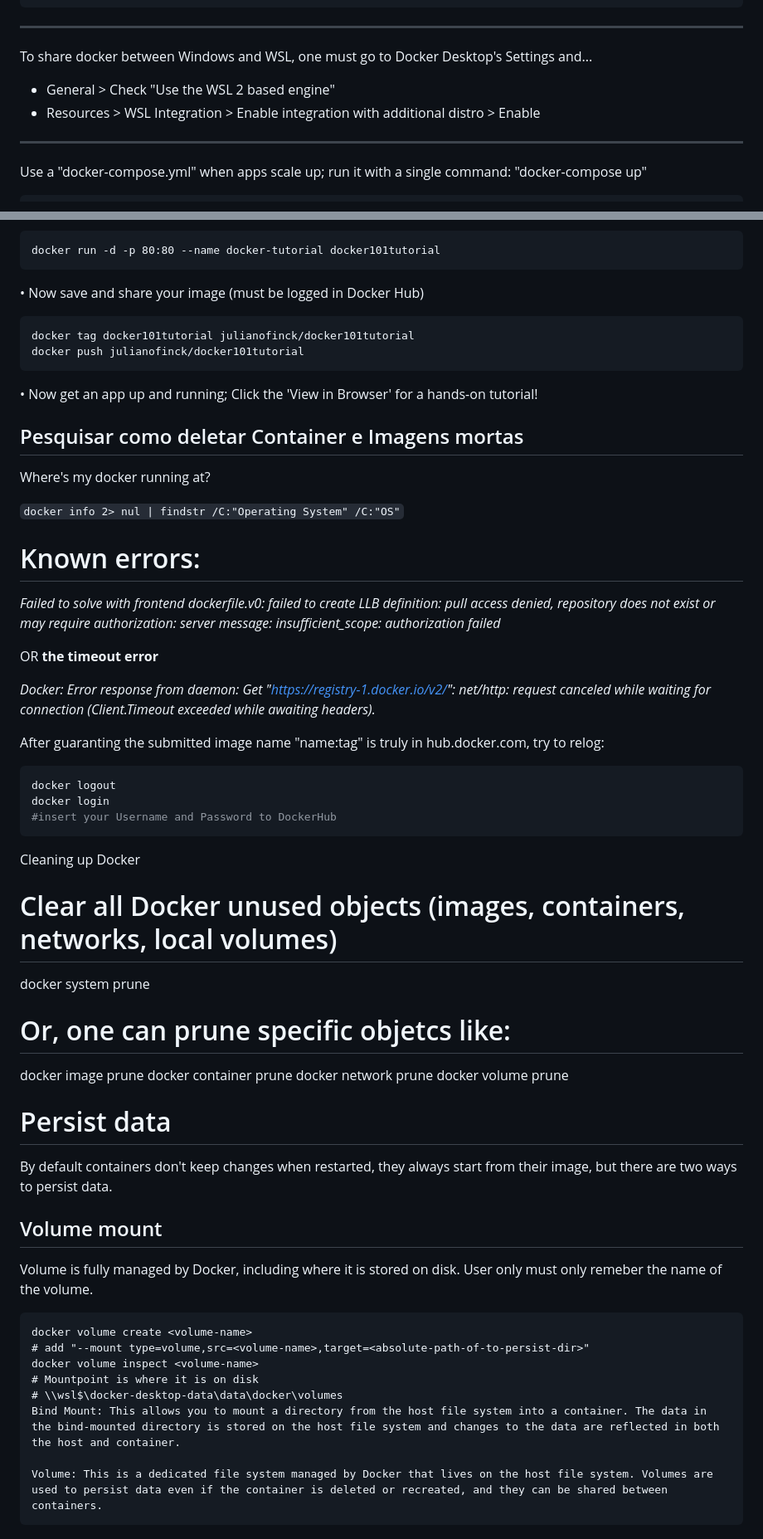
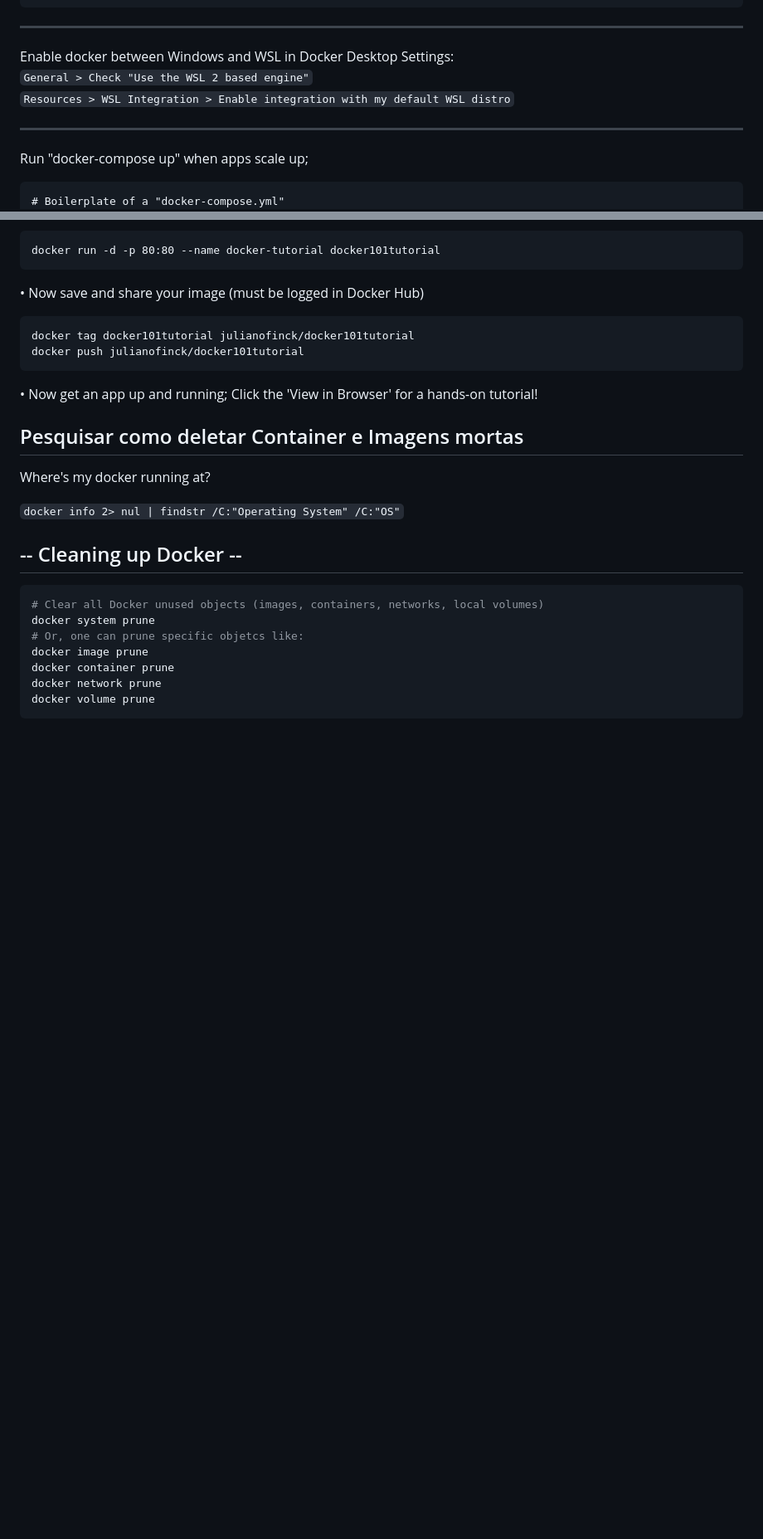
Before and after one commit to julianofinck/lernen, a Markdown page: Docker.md, 2 parts joined by grey strips. Shown at 83% size. GitHub-like rendering; blank space fills up the shorter version.

Commit message:
reviewing my notes - updated docker, javascript and python

````diff
--- a/Docker.md
+++ b/Docker.md
@@ -20,13 +18,15 @@ docker rm <container_name/container_id>         # Remove container by name/id
 docker container stop <container_name>          # Stops container
 ```
 ---
-To share docker between Windows and WSL, one must go to Docker Desktop's Settings and...
-- General > Check "Use the WSL 2 based engine"
-- Resources > WSL Integration > Enable integration with additional distro > Enable
+Enable docker between Windows and WSL in Docker Desktop Settings:
+`General > Check "Use the WSL 2 based engine"`
+`Resources > WSL Integration > Enable integration with my default WSL distro`
 
  ---
- Use a "docker-compose.yml" when apps scale up; run it with a single command: "docker-compose up"
-```docker-compose
+Run "docker-compose up" when apps scale up;
+
+```Docker
+# Boilerplate of a "docker-compose.yml"
 version: '3'
 services:
   web:
@@ -152,29 +152,12 @@ docker push julianofinck/docker101tutorial
 
 
 ## Pesquisar como deletar Container e Imagens mortas
-
-
 Where's my docker running at?
 
 `docker info 2> nul | findstr /C:"Operating System" /C:"OS"`
 
-# Known errors:
-_Failed to solve with frontend dockerfile.v0: failed to create LLB definition: pull access denied, repository does not exist or may require authorization: server message: insufficient_scope: authorization failed_
-
-OR **the timeout error**
-
-_Docker: Error response from daemon: Get "https://registry-1.docker.io/v2/": net/http: request canceled while waiting for connection (Client.Timeout exceeded while awaiting headers)._
-
-
-After guaranting the submitted image name "name:tag" is truly in hub.docker.com,
-try to relog:
-```bash
-docker logout
-docker login
-#insert your Username and Password to DockerHub
- ```
-
-Cleaning up Docker
+## -- Cleaning up Docker --
+```shell
 # Clear all Docker unused objects (images, containers, networks, local volumes)
 docker system prune
 # Or, one can prune specific objetcs like:
@@ -182,19 +165,5 @@ docker image prune
 docker container prune
 docker network prune
 docker volume prune
-
-# Persist data
-By default containers don't keep changes when restarted, they always start from their image, but there are two ways to persist data.
-## Volume mount
-Volume is fully managed by Docker, including where it is stored on disk. User only must only remeber the name of the volume.
-```
-docker volume create <volume-name>
-# add "--mount type=volume,src=<volume-name>,target=<absolute-path-of-to-persist-dir>"
-docker volume inspect <volume-name>
-# Mountpoint is where it is on disk
-# \\wsl$\docker-desktop-data\data\docker\volumes
-Bind Mount: This allows you to mount a directory from the host file system into a container. The data in the bind-mounted directory is stored on the host file system and changes to the data are reflected in both the host and container.
-
-Volume: This is a dedicated file system managed by Docker that lives on the host file system. Volumes are used to persist data even if the container is deleted or recreated, and they can be shared between containers.
 ```
 
````
Also changed, not shown: other parts of Docker.md (+43 -10 lines), JavaScript.md (+13 -1 lines), Python.md (+1 -1 lines).
